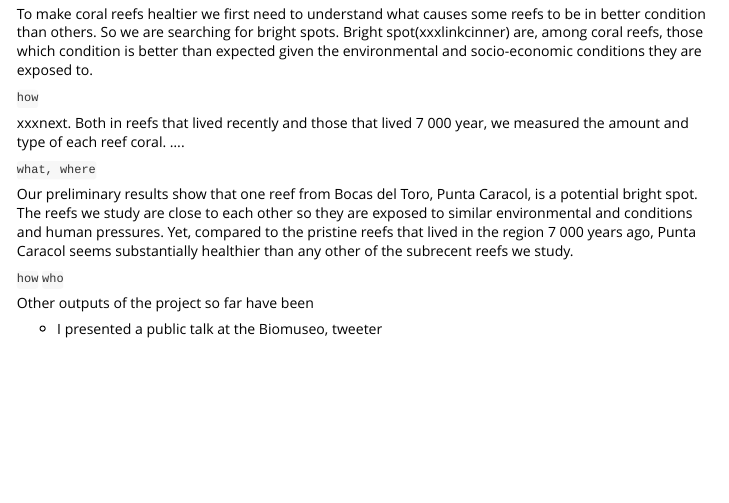
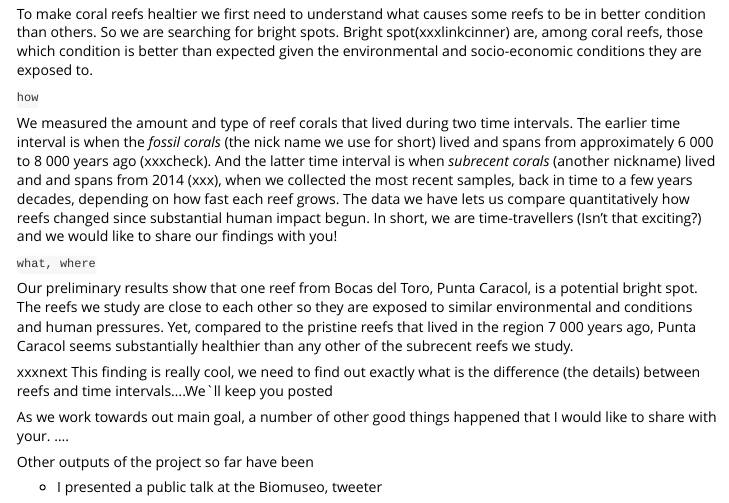
Before and after one commit to melisacbl/blog, an R Markdown document (vignettes/blog2.Rmd): the page in a window 1100 px wide, from 290 px down. Rendered offline with R 4.5, knitr and Pandoc, with nearby package versions.

Commit message:
Advance blog 2.

```diff
--- a/vignettes/blog2.Rmd
+++ b/vignettes/blog2.Rmd
@@ -18,23 +18,22 @@ The coral team has gret news to share: one reefs from Bocas del Toro looks simil
 To make coral reefs healtier we first need to understand what causes some reefs to be in better condition than others. So we are searching for bright spots. Bright spot(xxxlinkcinner) are, among coral reefs, those which condition is better than expected given the environmental and socio-economic conditions they are exposed to.
 
 
+
 `how`
 
-xxxnext.   Both in reefs that lived recently and those that lived 7 000 year, we measured the amount and type of each reef coral. ....
+We measured the amount and type of reef corals that lived during two time intervals. The earlier time interval is when the _fossil corals_ (the nick name we use for short) lived and spans from approximately 6 000 to 8 000 years ago (xxxcheck). And the latter time interval is when _subrecent corals_ (another nickname) lived and and spans from 2014 (xxx), when we collected the most recent samples, back in time to a few years decades, depending on how fast each reef grows. The data we have lets us compare quantitatively how reefs changed since substantial human impact begun. In short, we are time-travellers (Isn't that exciting?) and we would like to share our findings with you!
+
+
 
 `what, where`
 
 Our preliminary results show that one reef from Bocas del Toro, Punta Caracol, is a potential bright spot. The reefs we study are close to each other so they are exposed to similar environmental and conditions and human pressures. Yet, compared to the pristine reefs that lived in the region 7 000 years ago, Punta Caracol seems substantially healthier than any other of the subrecent reefs we study.
 
+xxxnext  This finding is really cool, we need to find out exactly what is the difference (the details) between reefs and time intervals....We`ll keep you posted
 
 
 
-`how`
-`who`
-
-
-
-
+As we work towards out main goal, a number of other good things happened that I would like to share with your. ....
 
 Other outputs of the project so far have been
 
```
